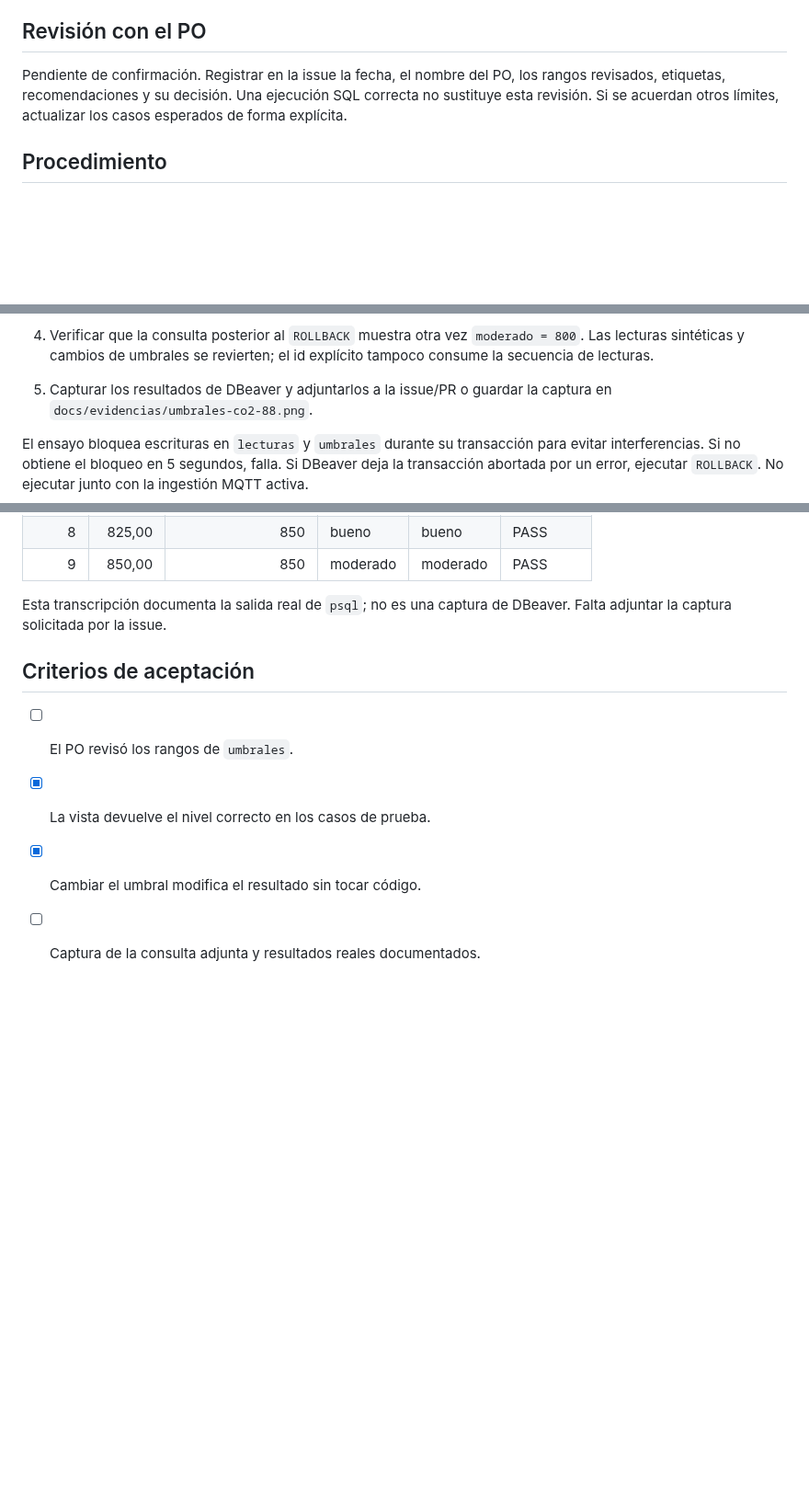
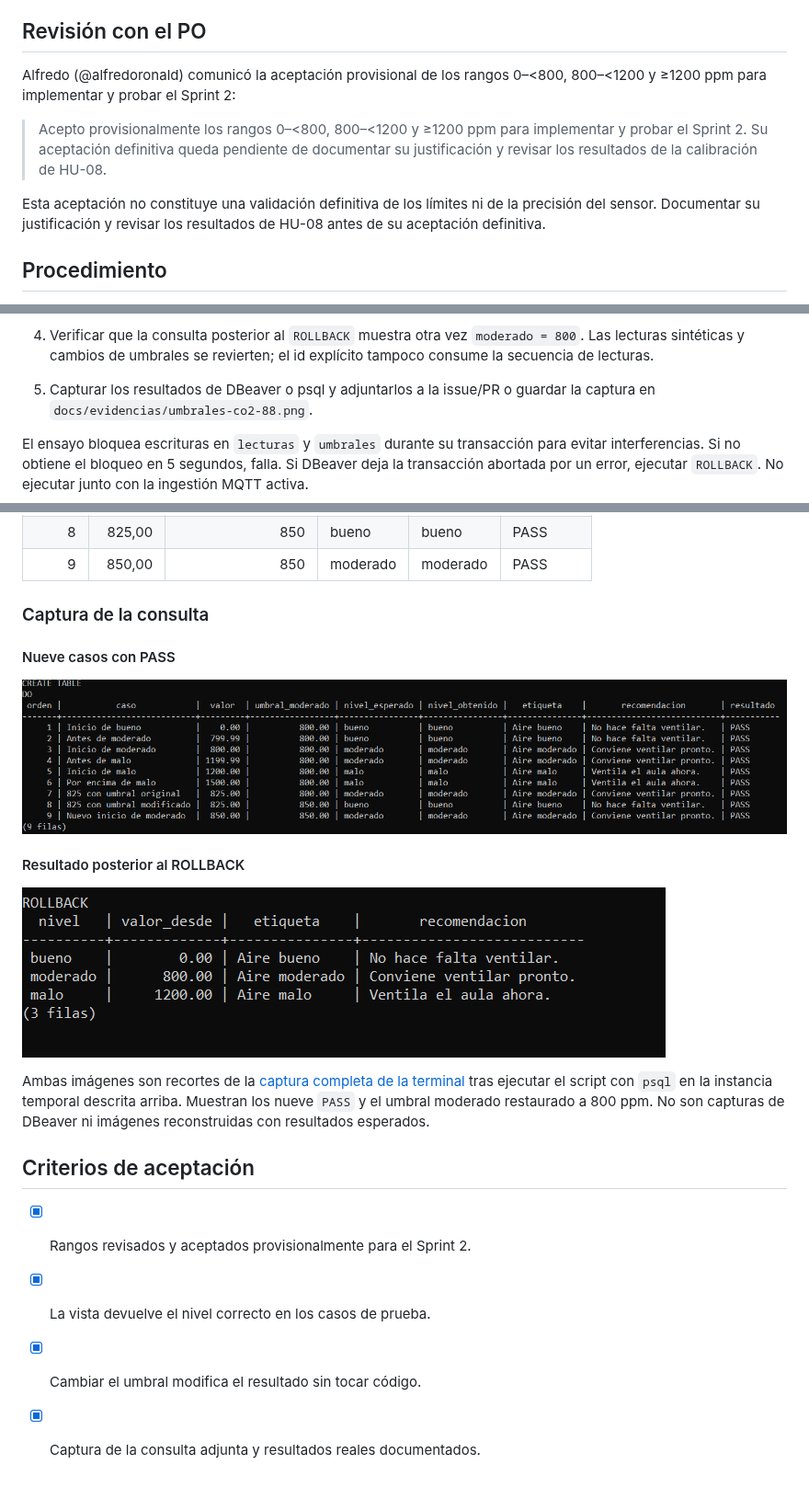
Before and after one commit to alfredoronald/monitoreo-IoT, a Markdown page: docs/evidencias/umbrales-co2-88.md, 3 parts joined by grey strips. Shown at 92% size. Rendered like a GitHub page; pictures changed too: docs/evidencias/umbrales-co2-88-casos.png (added), docs/evidencias/umbrales-co2-88-rollback.png (added); blank space fills up the shorter version.

Commit message:
docs(db): attach threshold evidence and provisional acceptance (#88)

```diff
--- a/docs/evidencias/umbrales-co2-88.md
+++ b/docs/evidencias/umbrales-co2-88.md
@@ -12,10 +12,17 @@ El intervalo incluye decimales: 1199,99 todavía es moderado.
 
 ## Revisión con el PO
 
-Pendiente de confirmación. Registrar en la issue la fecha, el nombre del PO,
-los rangos revisados, etiquetas, recomendaciones y su decisión. Una ejecución
-SQL correcta no sustituye esta revisión. Si se acuerdan otros límites,
-actualizar los casos esperados de forma explícita.
+Alfredo (@alfredoronald) comunicó la aceptación provisional de los rangos
+0–<800, 800–<1200 y ≥1200 ppm para implementar y probar el Sprint 2:
+
+> Acepto provisionalmente los rangos 0–<800, 800–<1200 y ≥1200 ppm para
+> implementar y probar el Sprint 2. Su aceptación definitiva queda pendiente
+> de documentar su justificación y revisar los resultados de la calibración
+> de HU-08.
+
+Esta aceptación no constituye una validación definitiva de los límites ni
+de la precisión del sensor. Documentar su justificación y revisar los resultados
+de HU-08 antes de su aceptación definitiva.
 
 ## Procedimiento
 
@@ -34,7 +41,7 @@ actualizar los casos esperados de forma explícita.
 4. Verificar que la consulta posterior al `ROLLBACK` muestra otra vez
    `moderado = 800`. Las lecturas sintéticas y cambios de umbrales se revierten;
    el id explícito tampoco consume la secuencia de lecturas.
-5. Capturar los resultados de DBeaver y adjuntarlos a la issue/PR o guardar
+5. Capturar los resultados de DBeaver o psql y adjuntarlos a la issue/PR o guardar
    la captura en `docs/evidencias/umbrales-co2-88.png`.
 
 El ensayo bloquea escrituras en `lecturas` y `umbrales` durante su transacción
@@ -94,12 +101,24 @@ Resultado de la consulta de nueve casos (en ambas ejecuciones correctas):
 | 8 | 825,00 | 850 | bueno | bueno | PASS |
 | 9 | 850,00 | 850 | moderado | moderado | PASS |
 
-Esta transcripción documenta la salida real de `psql`; no es una captura de
-DBeaver. Falta adjuntar la captura solicitada por la issue.
+### Captura de la consulta
+
+#### Nueve casos con PASS
+
+![Nueve casos con PASS en psql](umbrales-co2-88-casos.png)
+
+#### Resultado posterior al ROLLBACK
+
+![Umbral moderado restaurado a 800 ppm](umbrales-co2-88-rollback.png)
+
+Ambas imágenes son recortes de la [captura completa de la terminal](umbrales-co2-88.png)
+tras ejecutar el script con `psql` en la instancia temporal descrita arriba.
+Muestran los nueve `PASS` y el umbral moderado restaurado a 800 ppm. No son
+capturas de DBeaver ni imágenes reconstruidas con resultados esperados.
 
 ## Criterios de aceptación
 
-- [ ] El PO revisó los rangos de `umbrales`.
+- [x] Rangos revisados y aceptados provisionalmente para el Sprint 2.
 - [x] La vista devuelve el nivel correcto en los casos de prueba.
 - [x] Cambiar el umbral modifica el resultado sin tocar código.
-- [ ] Captura de la consulta adjunta y resultados reales documentados.
+- [x] Captura de la consulta adjunta y resultados reales documentados.
```
Also changed, not shown: docs/evidencias/umbrales-co2-88.png (added).
